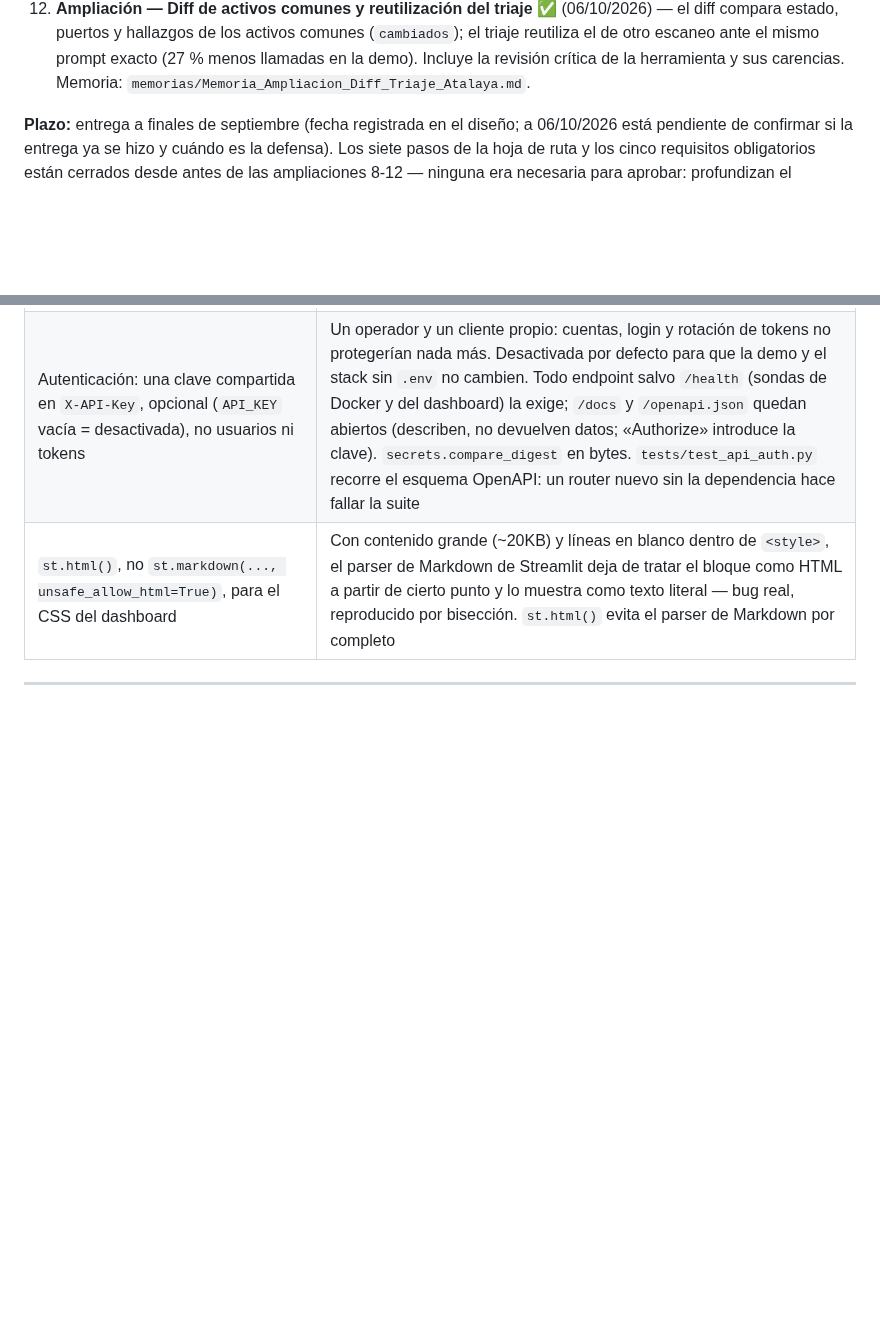
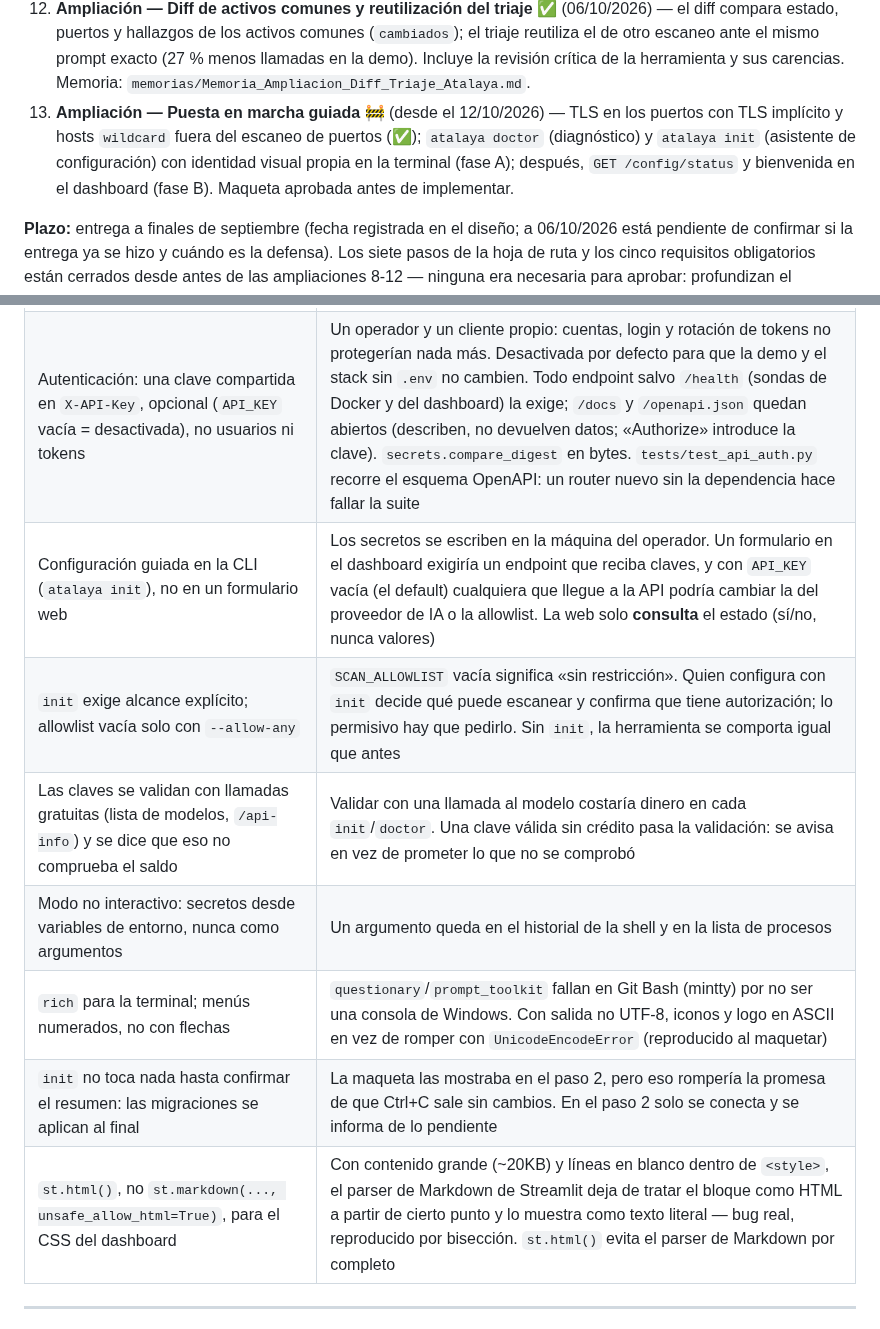
Before and after one commit to andrewpm98/atalaya, a Markdown page: CLAUDE.md, 2 parts joined by grey strips. Drawn GitHub-style; blank space fills up the shorter version.

Commit message:
docs: diseño de atalaya init y atalaya doctor (fase 13)
Decisiones registradas antes del código: configuración en la CLI y no en
la web, alcance explícito en init, validación de claves sin coste (y sin
prometer saldo), secretos del entorno en modo no interactivo, rich con
menús numerados y modo ASCII, y migraciones solo al confirmar.

Co-Authored-By: Claude Opus 5.5 <noreply@anthropic.com>

```diff
--- a/CLAUDE.md
+++ b/CLAUDE.md
@@ -388,6 +388,12 @@ pide evitar explícitamente ("los stubs no son código muerto").
     mismo prompt exacto (27 % menos llamadas en la demo). Incluye la revisión
     crítica de la herramienta y sus carencias. Memoria:
     `memorias/Memoria_Ampliacion_Diff_Triaje_Atalaya.md`.
+13. **Ampliación — Puesta en marcha guiada** 🚧 (desde el 12/10/2026) —
+    TLS en los puertos con TLS implícito y hosts `wildcard` fuera del escaneo
+    de puertos (✅); `atalaya doctor` (diagnóstico) y `atalaya init`
+    (asistente de configuración) con identidad visual propia en la terminal
+    (fase A); después, `GET /config/status` y bienvenida en el dashboard
+    (fase B). Maqueta aprobada antes de implementar.
 
 **Plazo:** entrega a finales de septiembre (fecha registrada en el diseño;
 a 06/10/2026 está pendiente de confirmar si la entrega ya se hizo y cuándo es
@@ -569,6 +575,12 @@ cómo trata esto.
 | `risk_score`: la banda la fija la severidad máxima presente; el volumen solo mueve dentro de ella, con rendimientos decrecientes por tipo (`core/scoring.py`) | La suma ponderada acotada saturaba con volumen: github.com (194 `low` + 9 `medium`) salía 100/100 «crítico», igual que un escaneo con diez críticos. Monótono por construcción (`tests/test_scoring.py` lo comprueba por propiedades). Una sola función para PDF y API: el dashboard pinta el de la API, ya no replica pesos |
 | Demo sin red: reproducir respuestas reales grabadas (`AI_PROVIDER=replay`), nunca inventarlas | Una petición no grabada falla con 502 como un proveedor caído; servir una respuesta "parecida" presentaría como análisis del modelo algo que nunca dijo sobre esos datos. `tests/test_demo_data.py` detecta grabaciones obsoletas |
 | Autenticación: una clave compartida en `X-API-Key`, opcional (`API_KEY` vacía = desactivada), no usuarios ni tokens | Un operador y un cliente propio: cuentas, login y rotación de tokens no protegerían nada más. Desactivada por defecto para que la demo y el stack sin `.env` no cambien. Todo endpoint salvo `/health` (sondas de Docker y del dashboard) la exige; `/docs` y `/openapi.json` quedan abiertos (describen, no devuelven datos; «Authorize» introduce la clave). `secrets.compare_digest` en bytes. `tests/test_api_auth.py` recorre el esquema OpenAPI: un router nuevo sin la dependencia hace fallar la suite |
+| Configuración guiada en la CLI (`atalaya init`), no en un formulario web | Los secretos se escriben en la máquina del operador. Un formulario en el dashboard exigiría un endpoint que reciba claves, y con `API_KEY` vacía (el default) cualquiera que llegue a la API podría cambiar la del proveedor de IA o la allowlist. La web solo **consulta** el estado (sí/no, nunca valores) |
+| `init` exige alcance explícito; allowlist vacía solo con `--allow-any` | `SCAN_ALLOWLIST` vacía significa «sin restricción». Quien configura con `init` decide qué puede escanear y confirma que tiene autorización; lo permisivo hay que pedirlo. Sin `init`, la herramienta se comporta igual que antes |
+| Las claves se validan con llamadas gratuitas (lista de modelos, `/api-info`) y se dice que eso no comprueba el saldo | Validar con una llamada al modelo costaría dinero en cada `init`/`doctor`. Una clave válida sin crédito pasa la validación: se avisa en vez de prometer lo que no se comprobó |
+| Modo no interactivo: secretos desde variables de entorno, nunca como argumentos | Un argumento queda en el historial de la shell y en la lista de procesos |
+| `rich` para la terminal; menús numerados, no con flechas | `questionary`/`prompt_toolkit` fallan en Git Bash (mintty) por no ser una consola de Windows. Con salida no UTF-8, iconos y logo en ASCII en vez de romper con `UnicodeEncodeError` (reproducido al maquetar) |
+| `init` no toca nada hasta confirmar el resumen: las migraciones se aplican al final | La maqueta las mostraba en el paso 2, pero eso rompería la promesa de que Ctrl+C sale sin cambios. En el paso 2 solo se conecta y se informa de lo pendiente |
 | `st.html()`, no `st.markdown(..., unsafe_allow_html=True)`, para el CSS del dashboard | Con contenido grande (~20KB) y líneas en blanco dentro de `<style>`, el parser de Markdown de Streamlit deja de tratar el bloque como HTML a partir de cierto punto y lo muestra como texto literal — bug real, reproducido por bisección. `st.html()` evita el parser de Markdown por completo |
 
 ---
```
